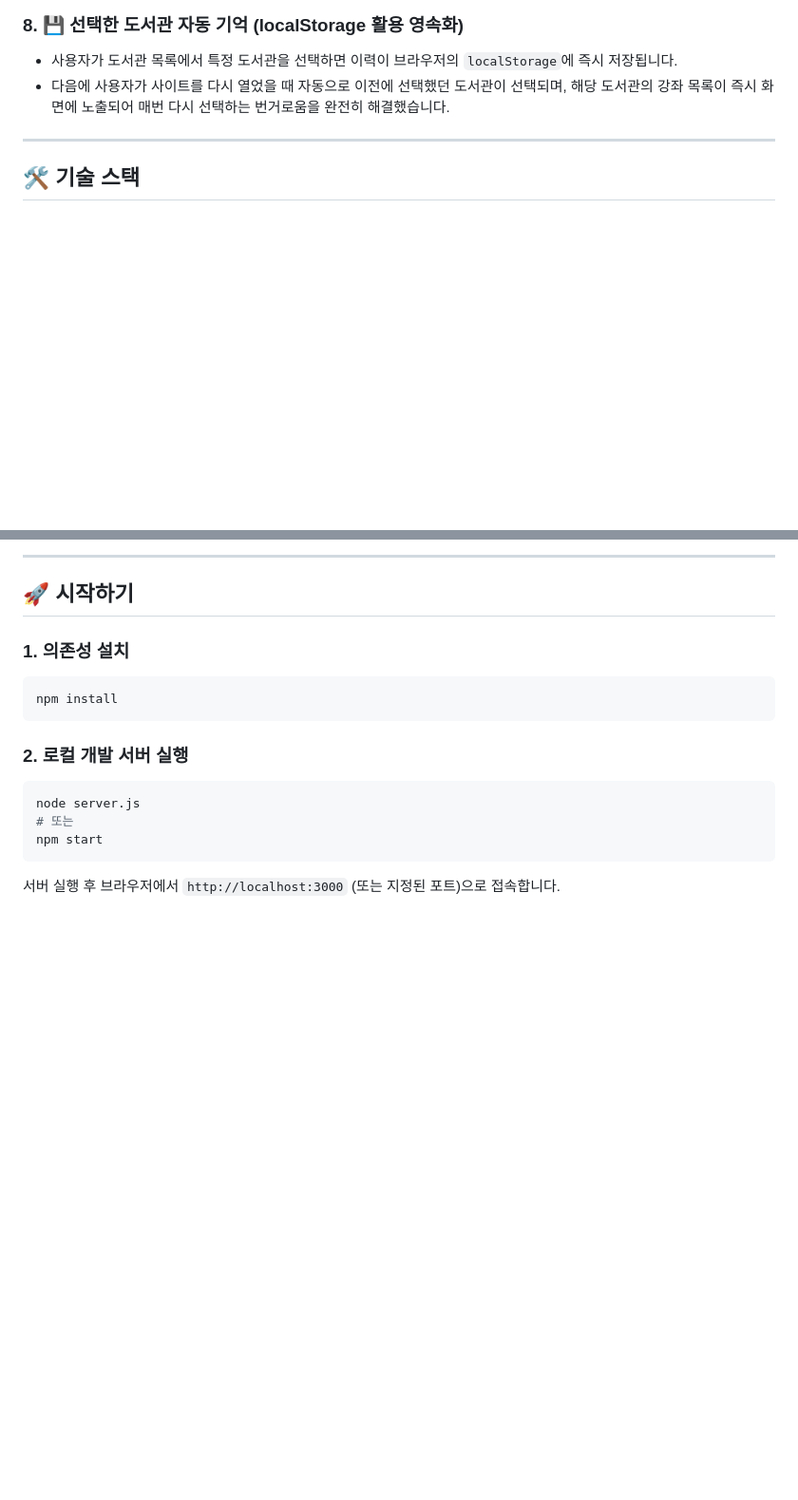
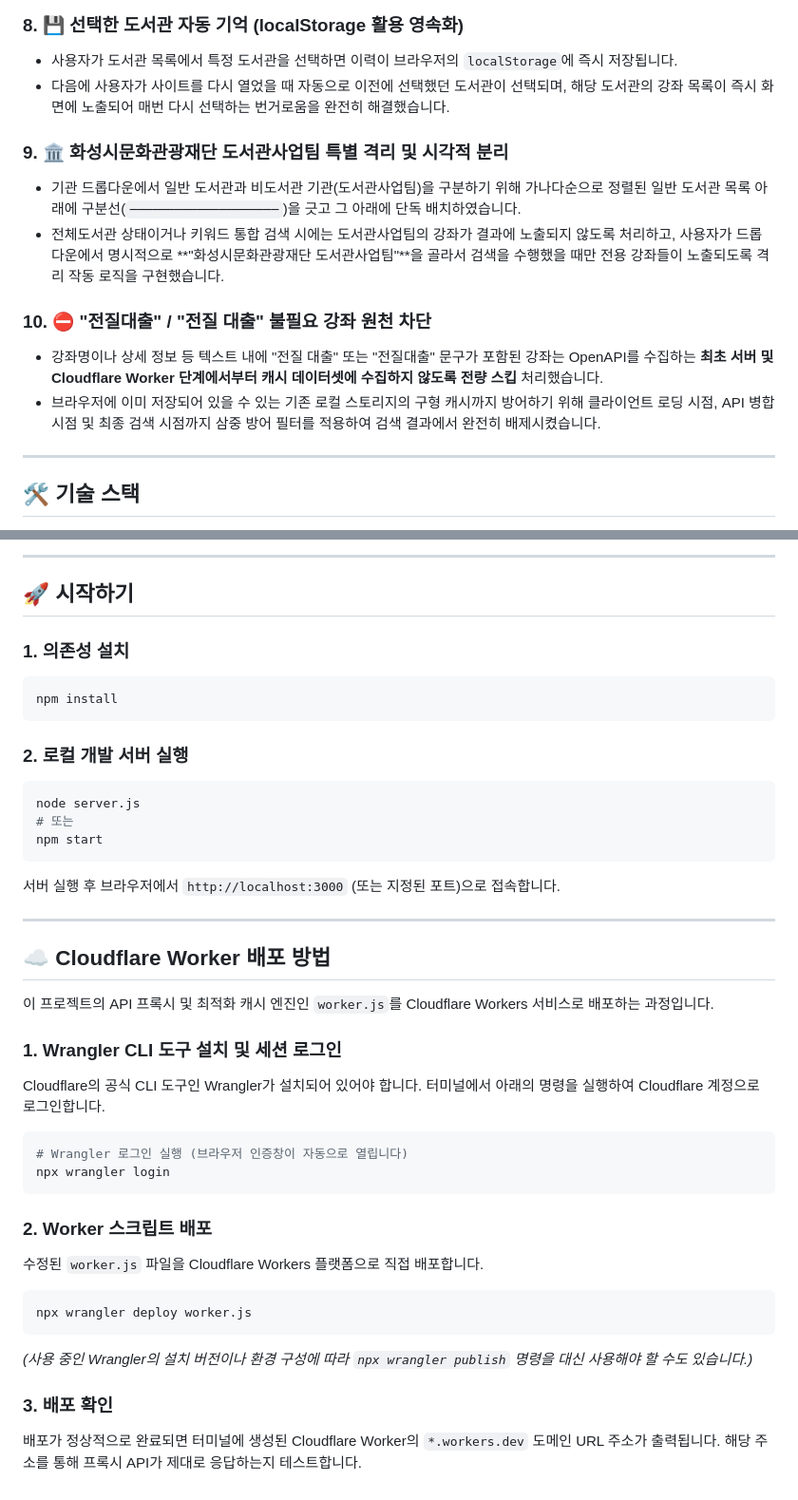
Before and after one commit to jssimonlee/libLect, a Markdown page: README.md, 2 parts joined by grey strips. Shown at 95% size. GitHub-like rendering; blank space fills up the shorter version.

Commit message:
docs: update README.md with library team filter details and cloudflare deploy guide

````diff
--- a/README.md
+++ b/README.md
@@ -42,6 +42,14 @@
 - 사용자가 도서관 목록에서 특정 도서관을 선택하면 이력이 브라우저의 `localStorage`에 즉시 저장됩니다.
 - 다음에 사용자가 사이트를 다시 열었을 때 자동으로 이전에 선택했던 도서관이 선택되며, 해당 도서관의 강좌 목록이 즉시 화면에 노출되어 매번 다시 선택하는 번거로움을 완전히 해결했습니다.
 
+### 9. 🏛️ 화성시문화관광재단 도서관사업팀 특별 격리 및 시각적 분리
+- 기관 드롭다운에서 일반 도서관과 비도서관 기관(도서관사업팀)을 구분하기 위해 가나다순으로 정렬된 일반 도서관 목록 아래에 구분선(`────────────────────`)을 긋고 그 아래에 단독 배치하였습니다.
+- 전체도서관 상태이거나 키워드 통합 검색 시에는 도서관사업팀의 강좌가 결과에 노출되지 않도록 처리하고, 사용자가 드롭다운에서 명시적으로 **"화성시문화관광재단 도서관사업팀"**을 골라서 검색을 수행했을 때만 전용 강좌들이 노출되도록 격리 작동 로직을 구현했습니다.
+
+### 10. ⛔ "전질대출" / "전질 대출" 불필요 강좌 원천 차단
+- 강좌명이나 상세 정보 등 텍스트 내에 "전질 대출" 또는 "전질대출" 문구가 포함된 강좌는 OpenAPI를 수집하는 **최초 서버 및 Cloudflare Worker 단계에서부터 캐시 데이터셋에 수집하지 않도록 전량 스킵** 처리했습니다.
+- 브라우저에 이미 저장되어 있을 수 있는 기존 로컬 스토리지의 구형 캐시까지 방어하기 위해 클라이언트 로딩 시점, API 병합 시점 및 최종 검색 시점까지 삼중 방어 필터를 적용하여 검색 결과에서 완전히 배제시켰습니다.
+
 ---
 
 ## 🛠️ 기술 스택
@@ -66,3 +74,26 @@ node server.js
 npm start
 ```
 서버 실행 후 브라우저에서 `http://localhost:3000` (또는 지정된 포트)으로 접속합니다.
+
+---
+
+## ☁️ Cloudflare Worker 배포 방법
+
+이 프로젝트의 API 프록시 및 최적화 캐시 엔진인 `worker.js`를 Cloudflare Workers 서비스로 배포하는 과정입니다.
+
+### 1. Wrangler CLI 도구 설치 및 세션 로그인
+Cloudflare의 공식 CLI 도구인 Wrangler가 설치되어 있어야 합니다. 터미널에서 아래의 명령을 실행하여 Cloudflare 계정으로 로그인합니다.
+```bash
+# Wrangler 로그인 실행 (브라우저 인증창이 자동으로 열립니다)
+npx wrangler login
+```
+
+### 2. Worker 스크립트 배포
+수정된 `worker.js` 파일을 Cloudflare Workers 플랫폼으로 직접 배포합니다.
+```bash
+npx wrangler deploy worker.js
+```
+*(사용 중인 Wrangler의 설치 버전이나 환경 구성에 따라 `npx wrangler publish` 명령을 대신 사용해야 할 수도 있습니다.)*
+
+### 3. 배포 확인
+배포가 정상적으로 완료되면 터미널에 생성된 Cloudflare Worker의 `*.workers.dev` 도메인 URL 주소가 출력됩니다. 해당 주소를 통해 프록시 API가 제대로 응답하는지 테스트합니다.
````
